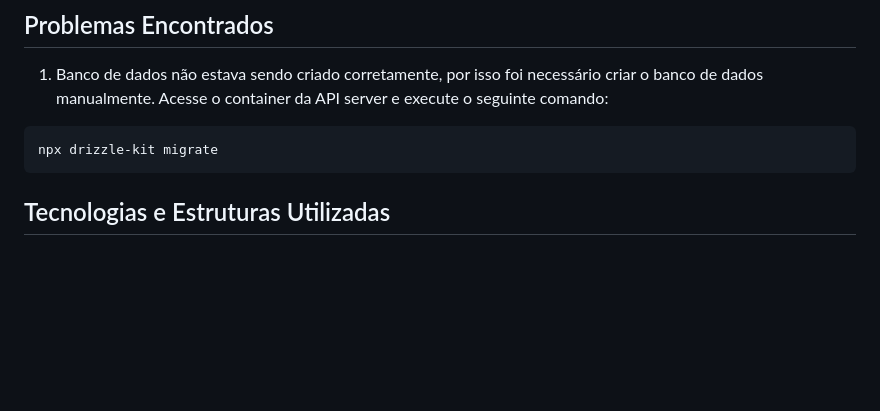
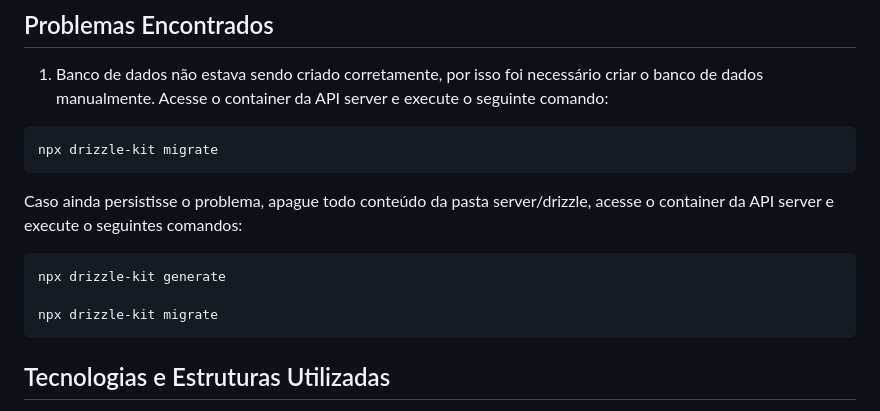
Before and after one commit to erikwtg/garupa-bank, a Markdown page: README.md, the part around the change. Drawn GitHub-style; blank space fills up the shorter version.

````diff
--- a/README.md
+++ b/README.md
@@ -117,6 +117,14 @@ Acesse o container da API server e execute o seguinte comando:
 npx drizzle-kit migrate
 ```
 
+Caso ainda persistisse o problema, apague todo conteúdo da pasta server/drizzle, acesse o container da API server e execute o seguintes comandos:
+
+```bash
+npx drizzle-kit generate
+
+npx drizzle-kit migrate
+```
+
 ## Tecnologias e Estruturas Utilizadas
 
 A escolha das tecnologias e das estruturas foi feita com base no desafio proposto.
````
